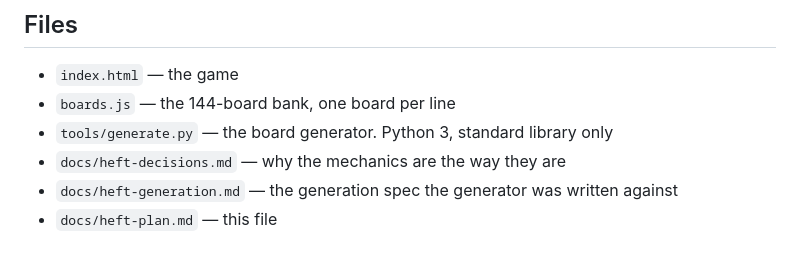
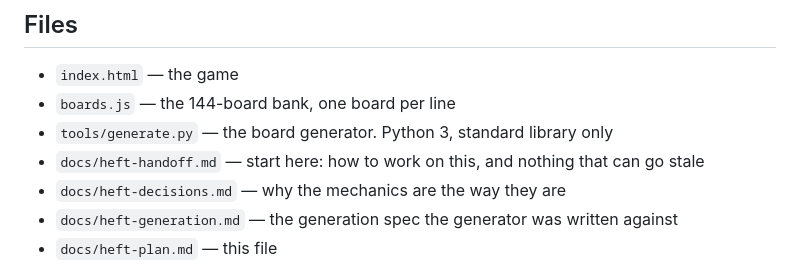
Before and after one commit to paramost/heft, a Markdown page: docs/heft-plan.md, the part around the change. GitHub-like rendering.

```diff
--- a/docs/heft-plan.md
+++ b/docs/heft-plan.md
@@ -165,6 +165,7 @@ which they saw first, not which is better.
 - `index.html` — the game
 - `boards.js` — the 144-board bank, one board per line
 - `tools/generate.py` — the board generator. Python 3, standard library only
+- `docs/heft-handoff.md` — start here: how to work on this, and nothing that can go stale
 - `docs/heft-decisions.md` — why the mechanics are the way they are
 - `docs/heft-generation.md` — the generation spec the generator was written against
 - `docs/heft-plan.md` — this file
```
